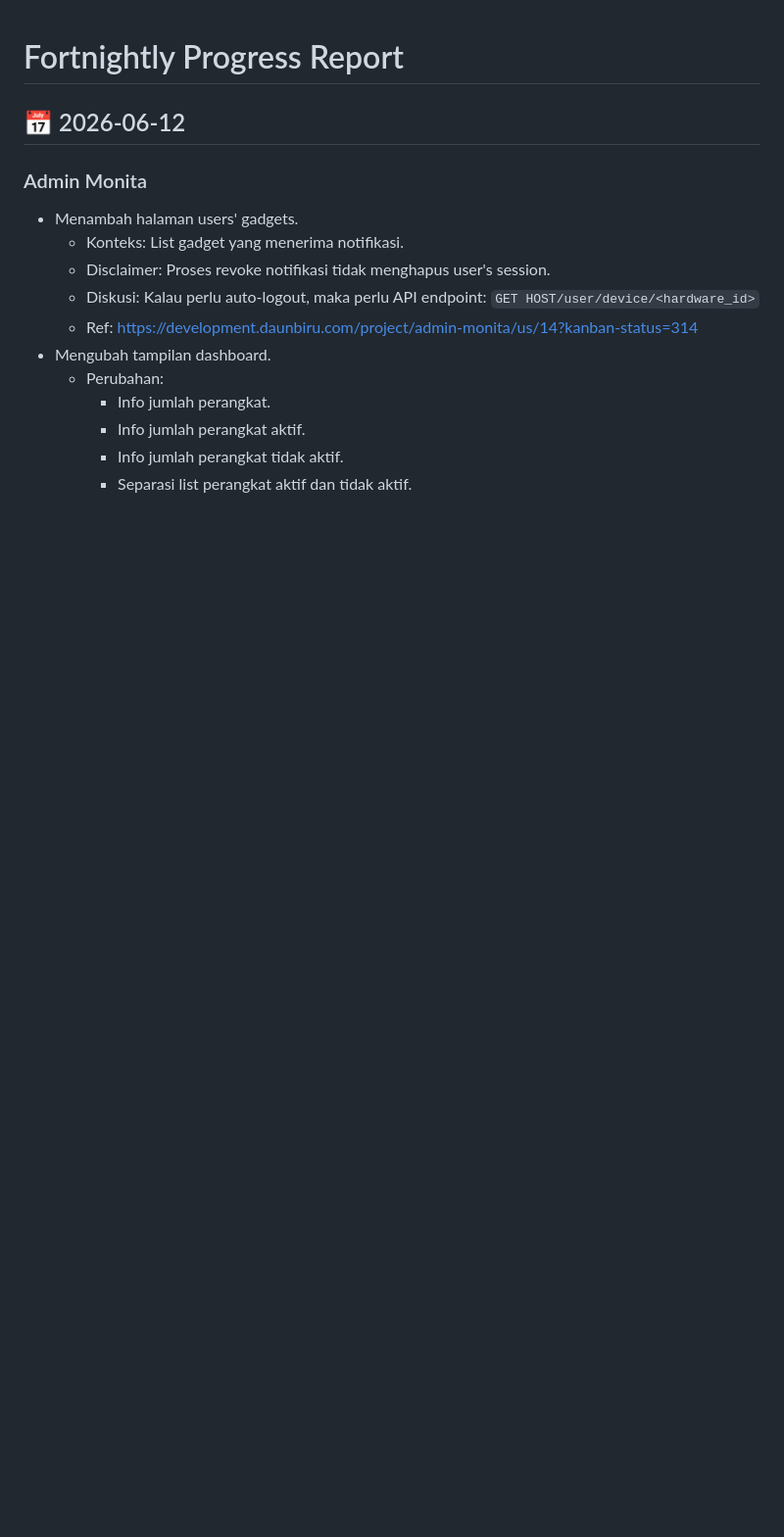
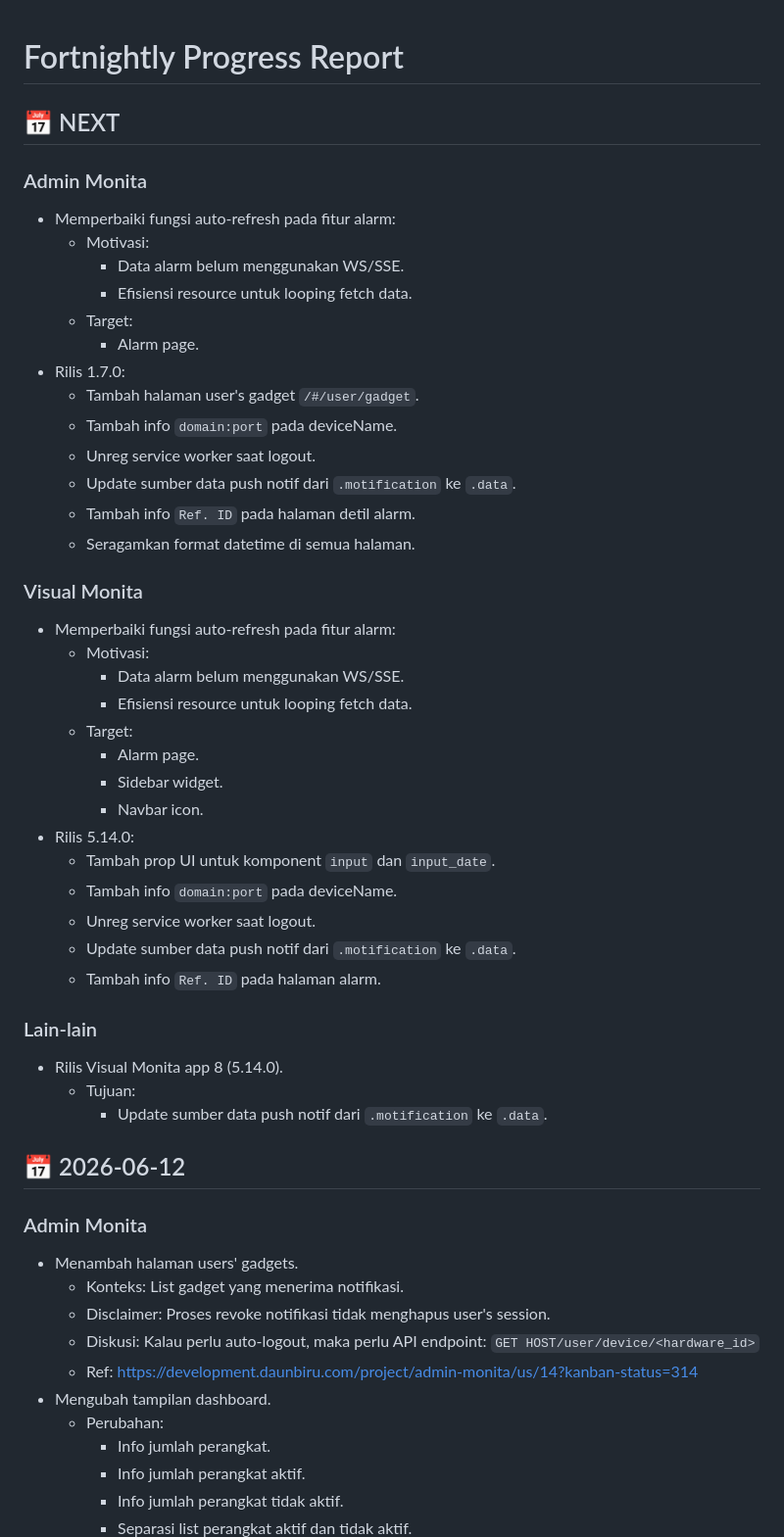
Before and after one commit to djournal/djournal.github.io, a Markdown page: fortnightly/README.md, the part around one of its changes. Shown at 98% size. Drawn GitHub-style; blank space fills up the shorter version.

```diff
--- a/fortnightly/README.md
+++ b/fortnightly/README.md
@@ -1,4 +1,45 @@
 # Fortnightly Progress Report
+
+## 📅 NEXT
+
+### Admin Monita
+
+- Memperbaiki fungsi auto-refresh pada fitur alarm:
+  - Motivasi:
+    - Data alarm belum menggunakan WS/SSE.
+    - Efisiensi resource untuk looping fetch data.
+  - Target:
+    - Alarm page.
+- Rilis 1.7.0:
+  - Tambah halaman user's gadget `/#/user/gadget`.
+  - Tambah info `domain:port` pada deviceName.
+  - Unreg service worker saat logout.
+  - Update sumber data push notif dari `.motification` ke `.data`.
+  - Tambah info `Ref. ID` pada halaman detil alarm.
+  - Seragamkan format datetime di semua halaman.
+
+### Visual Monita
+
+- Memperbaiki fungsi auto-refresh pada fitur alarm:
+  - Motivasi:
+    - Data alarm belum menggunakan WS/SSE.
+    - Efisiensi resource untuk looping fetch data.
+  - Target:
+    - Alarm page.
+    - Sidebar widget.
+    - Navbar icon.
+- Rilis 5.14.0:
+  - Tambah prop UI untuk komponent `input` dan `input_date`.
+  - Tambah info `domain:port` pada deviceName.
+  - Unreg service worker saat logout.
+  - Update sumber data push notif dari `.motification` ke `.data`.
+  - Tambah info `Ref. ID` pada halaman alarm.
+
+### Lain-lain
+
+- Rilis Visual Monita app 8 (5.14.0).
+  - Tujuan:
+    - Update sumber data push notif dari `.motification` ke `.data`.
 
 ## 📅 2026-06-12
 
```
Also changed, not shown: other parts of fortnightly/README.md (+0 -20 lines), office/2026/w25.md (added, +37 -0 lines).
